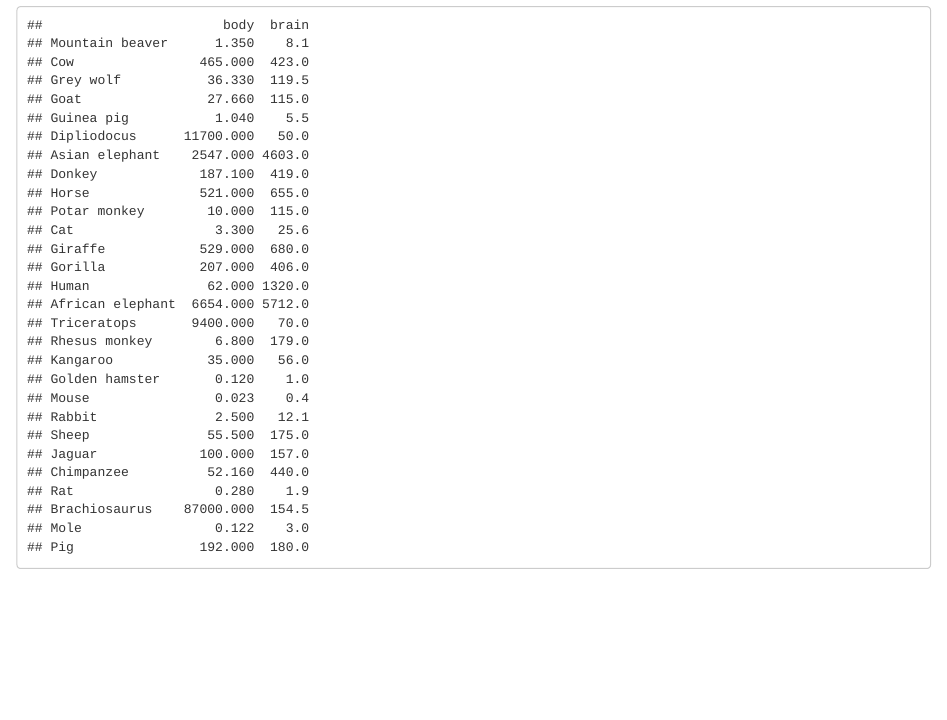
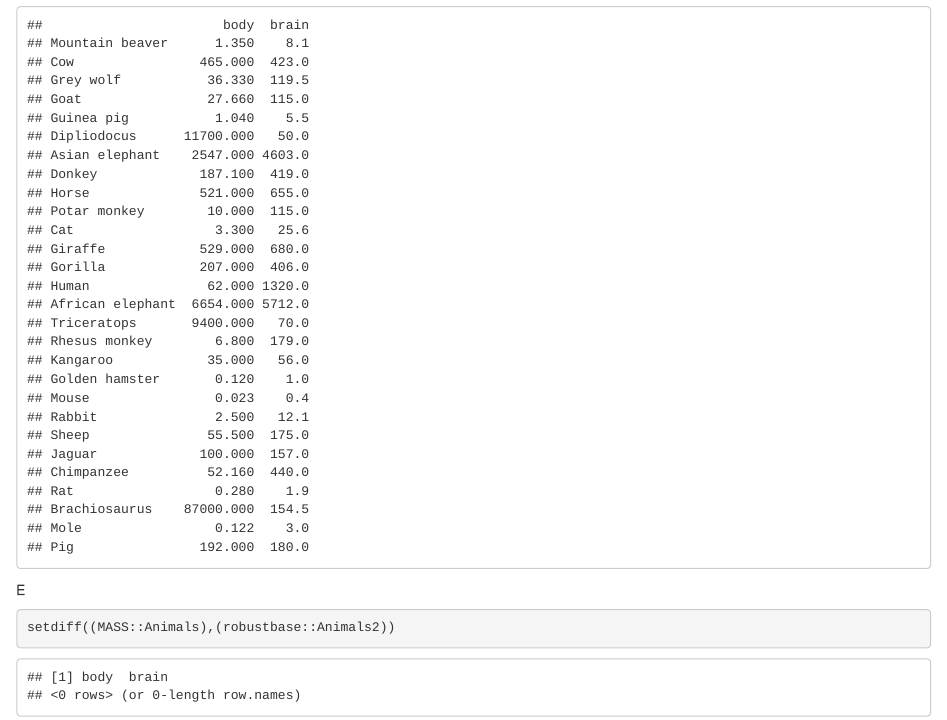
Before and after one commit to PSRuben/SolucionesTema1, an R Markdown document (BoletinTema1RUBENPENYA.Rmd): the page in a window 1100 px wide, from 2830 px down. Rendered offline with R 4.5, knitr and Pandoc, with nearby package versions; common packages that the code uses without loading them are loaded.

Commit message:
Ejercicio 1 E

````diff
--- a/BoletinTema1RUBENPENYA.Rmd
+++ b/BoletinTema1RUBENPENYA.Rmd
@@ -37,3 +37,8 @@ D
 commonAnimals<- dplyr::intersect((MASS::Animals),(robustbase::Animals2))
 commonAnimals
 ```
+
+E
+```{r}
+setdiff((MASS::Animals),(robustbase::Animals2))
+```
````
